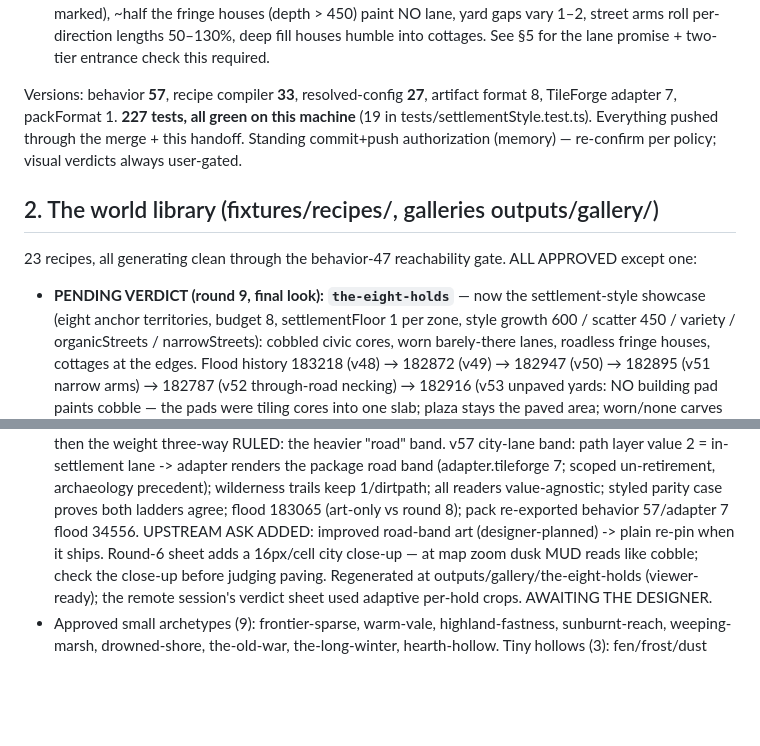
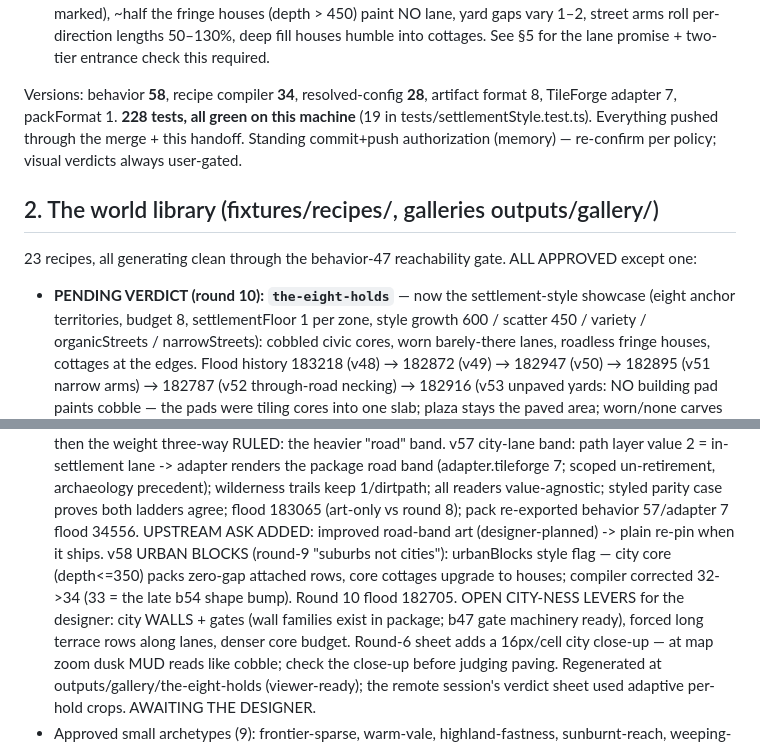
Before and after one commit to tilok1234/WorldForge, a Markdown page: HANDOFF.md, 2 parts joined by grey strips. Drawn GitHub-style; blank space fills up the shorter version.

Commit message:
Handoff: round 10 (behavior 58 urban blocks)
Co-Authored-By: Claude Fable 5 <noreply@anthropic.com>

```diff
--- a/HANDOFF.md
+++ b/HANDOFF.md
@@ -60,9 +60,9 @@ Every planned arc is COMPLETE, in a verdict round, or gated on the user:
   humble into cottages. See §5 for the lane promise + two-tier
   entrance check this required.
 
-Versions: behavior **57**, recipe compiler **33**, resolved-config
-**27**, artifact format 8, TileForge adapter 7, packFormat 1.
-**227 tests, all green on this machine** (19 in
+Versions: behavior **58**, recipe compiler **34**, resolved-config
+**28**, artifact format 8, TileForge adapter 7, packFormat 1.
+**228 tests, all green on this machine** (19 in
 tests/settlementStyle.test.ts). Everything pushed through the merge +
 this handoff. Standing commit+push authorization (memory) — re-confirm
 per policy; visual verdicts always user-gated.
@@ -72,7 +72,7 @@ per policy; visual verdicts always user-gated.
 23 recipes, all generating clean through the behavior-47 reachability
 gate. ALL APPROVED except one:
 
-- **PENDING VERDICT (round 9, final look): `the-eight-holds`** — now the
+- **PENDING VERDICT (round 10): `the-eight-holds`** — now the
   settlement-style showcase (eight anchor territories, budget 8,
   settlementFloor 1 per zone, style growth 600 / scatter 450 /
   variety / organicStreets / narrowStreets): cobbled civic cores, worn barely-there
@@ -105,7 +105,13 @@ gate. ALL APPROVED except one:
   value-agnostic; styled parity case proves both ladders agree; flood
   183065 (art-only vs round 8); pack re-exported behavior 57/adapter
   7 flood 34556. UPSTREAM ASK ADDED: improved road-band art
-  (designer-planned) -> plain re-pin when it ships. Round-6 sheet adds a 16px/cell city close-up
+  (designer-planned) -> plain re-pin when it ships. v58 URBAN BLOCKS
+  (round-9 "suburbs not cities"): urbanBlocks style flag — city core
+  (depth<=350) packs zero-gap attached rows, core cottages upgrade to
+  houses; compiler corrected 32->34 (33 = the late b54 shape bump).
+  Round 10 flood 182705. OPEN CITY-NESS LEVERS for the designer: city
+  WALLS + gates (wall families exist in package; b47 gate machinery
+  ready), forced long terrace rows along lanes, denser core budget. Round-6 sheet adds a 16px/cell city close-up
   — at map zoom dusk MUD reads like cobble; check the close-up before
   judging paving. Regenerated at
   outputs/gallery/the-eight-holds (viewer-ready); the remote session's
```
